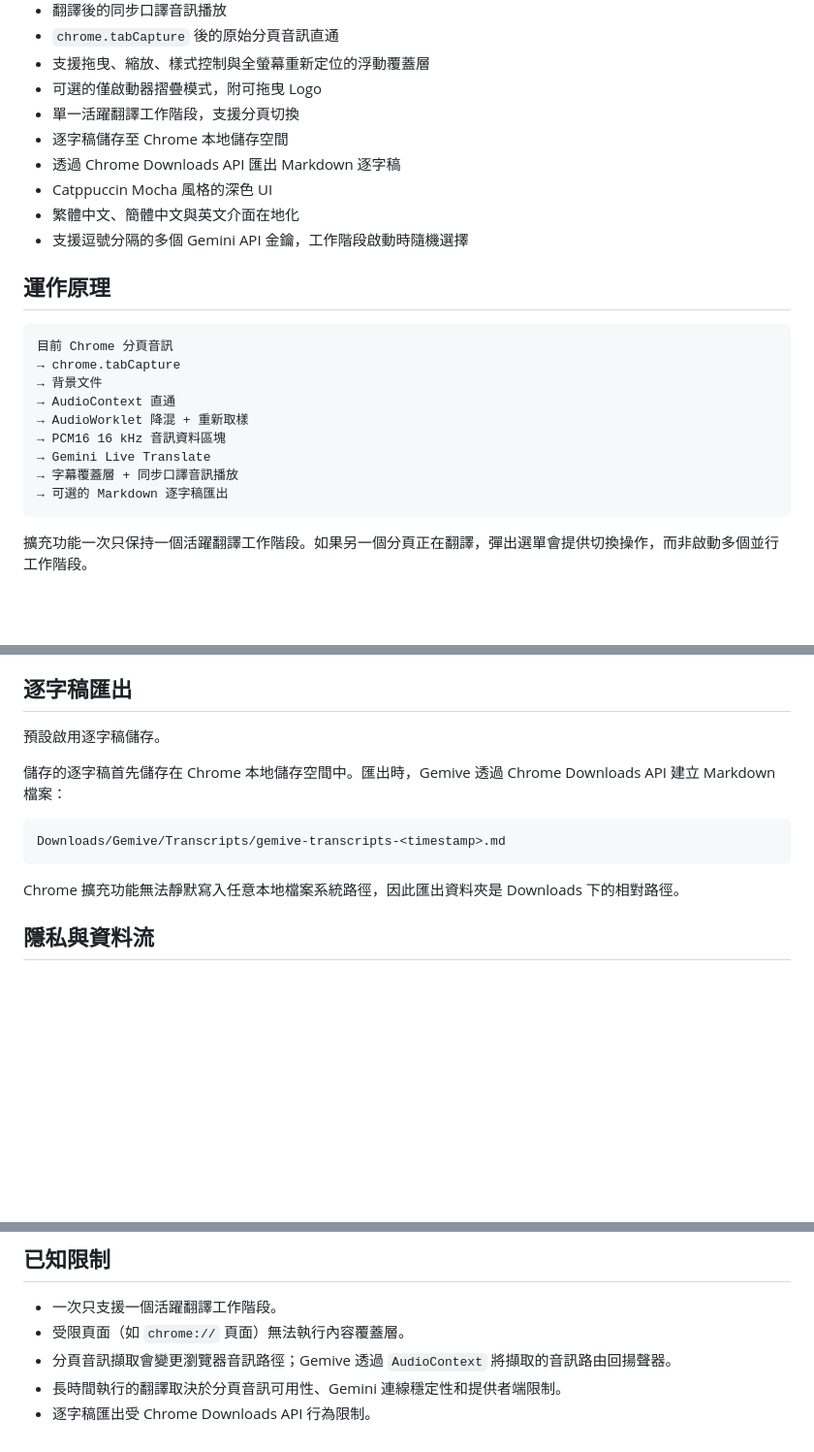
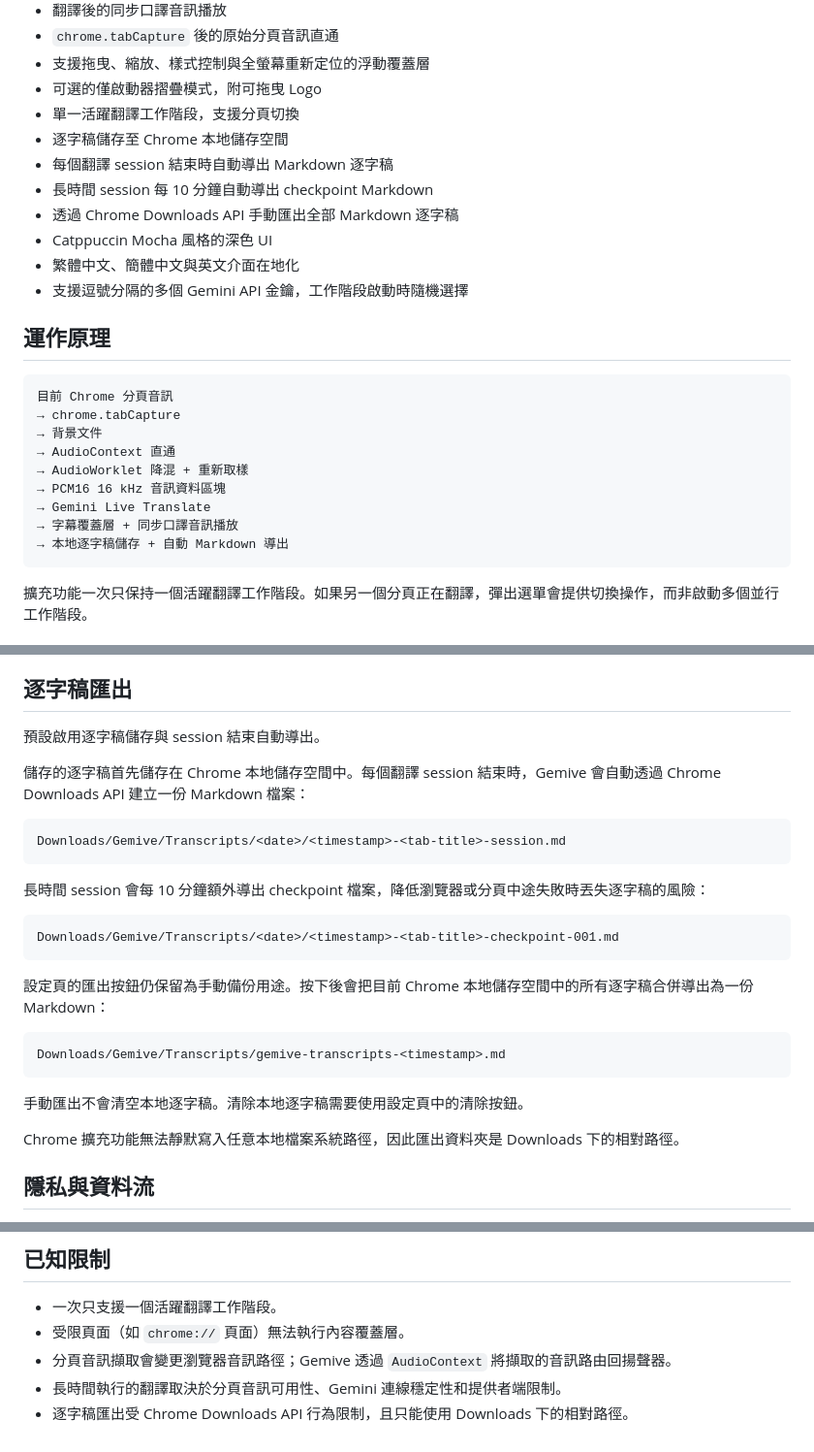
Before and after one commit to letr1n1ty/Gemive, a Markdown page: README.zh-Hant.md, 3 parts joined by grey strips. Shown at 97% size. Rendered like a GitHub page; blank space fills up the shorter version.

Commit message:
Document transcript auto export behavior

````diff
--- a/README.zh-Hant.md
+++ b/README.zh-Hant.md
@@ -29,7 +29,9 @@ Gemive 是一款 Chrome Manifest V3 擴充功能，為目前 Chrome 分頁提供
 - 可選的僅啟動器摺疊模式，附可拖曳 Logo
 - 單一活躍翻譯工作階段，支援分頁切換
 - 逐字稿儲存至 Chrome 本地儲存空間
-- 透過 Chrome Downloads API 匯出 Markdown 逐字稿
+- 每個翻譯 session 結束時自動導出 Markdown 逐字稿
+- 長時間 session 每 10 分鐘自動導出 checkpoint Markdown
+- 透過 Chrome Downloads API 手動匯出全部 Markdown 逐字稿
 - Catppuccin Mocha 風格的深色 UI
 - 繁體中文、簡體中文與英文介面在地化
 - 支援逗號分隔的多個 Gemini API 金鑰，工作階段啟動時隨機選擇
@@ -45,7 +47,7 @@ Gemive 是一款 Chrome Manifest V3 擴充功能，為目前 Chrome 分頁提供
 → PCM16 16 kHz 音訊資料區塊
 → Gemini Live Translate
 → 字幕覆蓋層 + 同步口譯音訊播放
-→ 可選的 Markdown 逐字稿匯出
+→ 本地逐字稿儲存 + 自動 Markdown 導出
 ```
 
 擴充功能一次只保持一個活躍翻譯工作階段。如果另一個分頁正在翻譯，彈出選單會提供切換操作，而非啟動多個並行工作階段。
@@ -92,13 +94,27 @@ key_1, key_2, key_3
 
 ## 逐字稿匯出
 
-預設啟用逐字稿儲存。
+預設啟用逐字稿儲存與 session 結束自動導出。
 
-儲存的逐字稿首先儲存在 Chrome 本地儲存空間中。匯出時，Gemive 透過 Chrome Downloads API 建立 Markdown 檔案：
+儲存的逐字稿首先儲存在 Chrome 本地儲存空間中。每個翻譯 session 結束時，Gemive 會自動透過 Chrome Downloads API 建立一份 Markdown 檔案：
+
+```txt
+Downloads/Gemive/Transcripts/<date>/<timestamp>-<tab-title>-session.md
+```
+
+長時間 session 會每 10 分鐘額外導出 checkpoint 檔案，降低瀏覽器或分頁中途失敗時丟失逐字稿的風險：
+
+```txt
+Downloads/Gemive/Transcripts/<date>/<timestamp>-<tab-title>-checkpoint-001.md
+```
+
+設定頁的匯出按鈕仍保留為手動備份用途。按下後會把目前 Chrome 本地儲存空間中的所有逐字稿合併導出為一份 Markdown：
 
 ```txt
 Downloads/Gemive/Transcripts/gemive-transcripts-<timestamp>.md
 ```
+
+手動匯出不會清空本地逐字稿。清除本地逐字稿需要使用設定頁中的清除按鈕。
 
 Chrome 擴充功能無法靜默寫入任意本地檔案系統路徑，因此匯出資料夾是 Downloads 下的相對路徑。
 
@@ -166,4 +182,4 @@ docs/                   架構說明和手動測試計畫
 - 受限頁面（如 `chrome://` 頁面）無法執行內容覆蓋層。
 - 分頁音訊擷取會變更瀏覽器音訊路徑；Gemive 透過 `AudioContext` 將擷取的音訊路由回揚聲器。
 - 長時間執行的翻譯取決於分頁音訊可用性、Gemini 連線穩定性和提供者端限制。
-- 逐字稿匯出受 Chrome Downloads API 行為限制。
+- 逐字稿匯出受 Chrome Downloads API 行為限制，且只能使用 Downloads 下的相對路徑。
````
